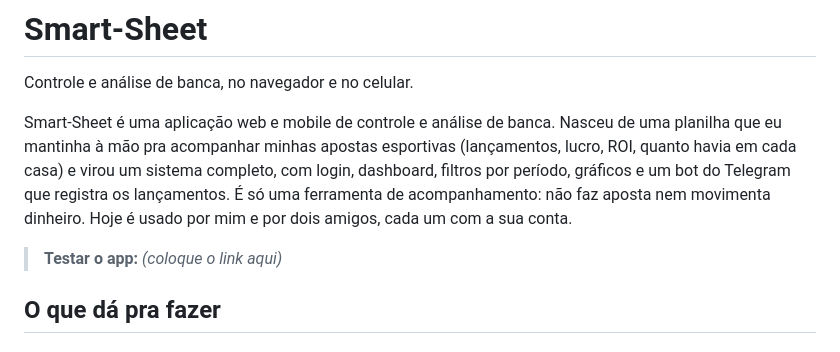
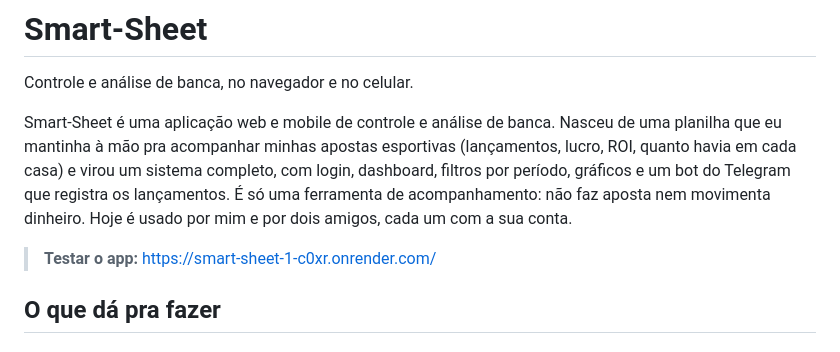
Before and after one commit to Schererz/Smart-Sheet, a Markdown page: README.md, the part around the change. Rendered like a GitHub page.

Commit message:
link do site no readme

```diff
--- a/README.md
+++ b/README.md
@@ -4,7 +4,7 @@ Controle e análise de banca, no navegador e no celular.
 
 Smart-Sheet é uma aplicação web e mobile de controle e análise de banca. Nasceu de uma planilha que eu mantinha à mão pra acompanhar minhas apostas esportivas (lançamentos, lucro, ROI, quanto havia em cada casa) e virou um sistema completo, com login, dashboard, filtros por período, gráficos e um bot do Telegram que registra os lançamentos. É só uma ferramenta de acompanhamento: não faz aposta nem movimenta dinheiro. Hoje é usado por mim e por dois amigos, cada um com a sua conta.
 
-> **Testar o app:** _(coloque o link aqui)_
+> **Testar o app:** https://smart-sheet-1-c0xr.onrender.com/
 
 <!--
 Quando tiver prints, salve em docs/img/ e tire os comentários abaixo.
```
